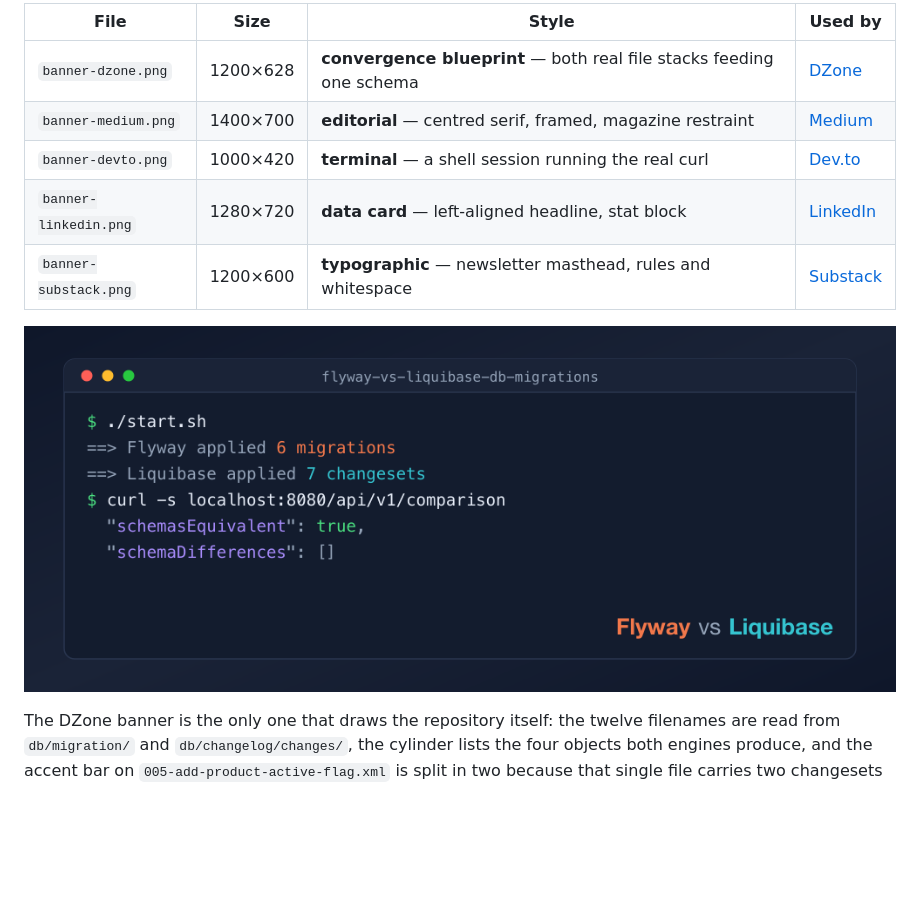
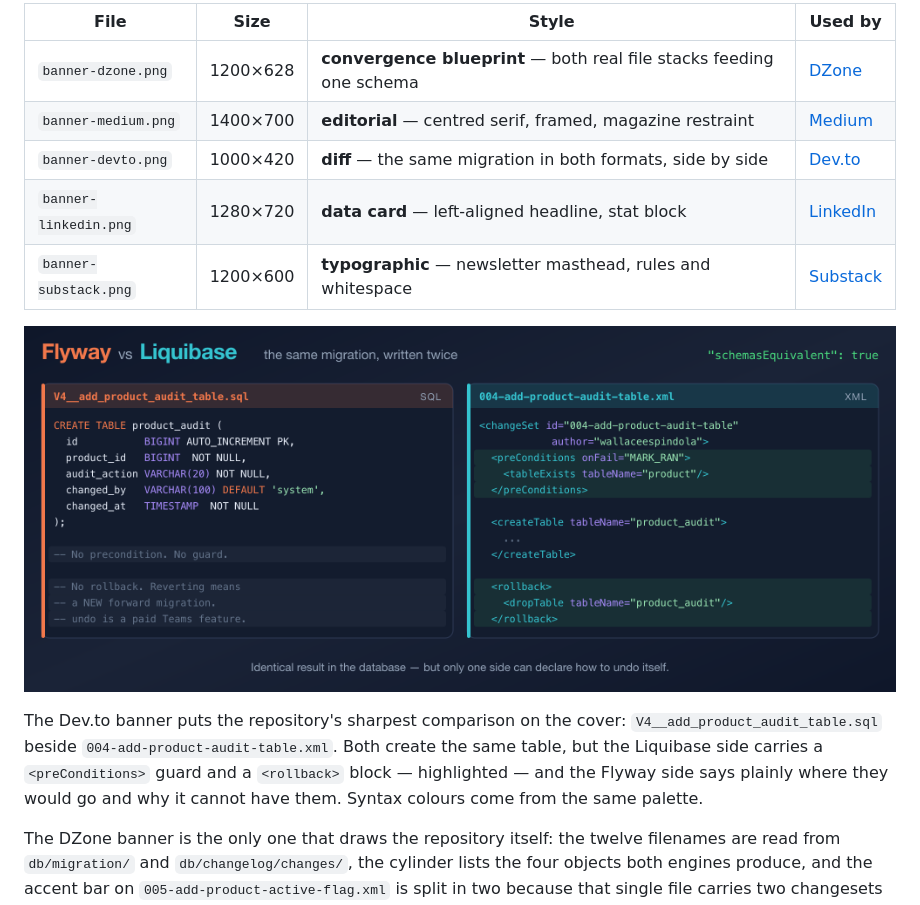
Before and after one commit to wallaceespindola/flyway-vs-liquibase-db-migrations, a Markdown page: docs/images/README.md, the part around the change. GitHub-like rendering; pictures changed too: docs/images/banner-devto.png; blank space fills up the shorter version.

Commit message:
Redraw the Dev.to banner as a side-by-side migration diff
A terminal window is the stock image for any developer article; it showed a
shell prompt and said nothing about migrations. Dev.to readers are there for
the code, so the banner is now the code.

It puts V4__add_product_audit_table.sql beside 004-add-product-audit-table.xml,
which is the sharpest comparison the repository contains. Both create the same
table. The Liquibase pane carries a preConditions guard and a rollback block,
both highlighted; the Flyway pane states where they would go and why Community
cannot have them. The whole rollback argument is legible before reading a word
of the article.

Escaping caught a real failure: the XML pane's literal angle brackets were
being parsed as SVG markup, and rsvg refused the document outright rather than
rendering something subtly wrong.

The terminal style is deleted rather than kept around unused.

```diff
--- a/docs/images/README.md
+++ b/docs/images/README.md
@@ -13,12 +13,18 @@ them recognisably one project.
 | --- | --- | --- | --- |
 | `banner-dzone.png` | 1200×628 | **convergence blueprint** — both real file stacks feeding one schema | [DZone](../articles/dzone-flyway-vs-liquibase.md) |
 | `banner-medium.png` | 1400×700 | **editorial** — centred serif, framed, magazine restraint | [Medium](../articles/medium-flyway-vs-liquibase.md) |
-| `banner-devto.png` | 1000×420 | **terminal** — a shell session running the real curl | [Dev.to](../articles/devto-flyway-vs-liquibase.md) |
+| `banner-devto.png` | 1000×420 | **diff** — the same migration in both formats, side by side | [Dev.to](../articles/devto-flyway-vs-liquibase.md) |
 | `banner-linkedin.png` | 1280×720 | **data card** — left-aligned headline, stat block | [LinkedIn](../articles/linkedin-flyway-vs-liquibase.md) |
 | `banner-substack.png` | 1200×600 | **typographic** — newsletter masthead, rules and whitespace | [Substack](../articles/substack-flyway-vs-liquibase.md) |
 
-![The Dev.to banner: a terminal window showing ./start.sh, the applied counts, and the comparison
-endpoint returning schemasEquivalent true](banner-devto.png)
+![The Dev.to banner: V4__add_product_audit_table.sql beside 004-add-product-audit-table.xml, with
+the preConditions and rollback blocks highlighted on the Liquibase side and the corresponding gaps
+noted on the Flyway side](banner-devto.png)
+
+The Dev.to banner puts the repository's sharpest comparison on the cover: `V4__add_product_audit_table.sql`
+beside `004-add-product-audit-table.xml`. Both create the same table, but the Liquibase side carries a
+`<preConditions>` guard and a `<rollback>` block — highlighted — and the Flyway side says plainly
+where they would go and why it cannot have them. Syntax colours come from the same palette.
 
 The DZone banner is the only one that draws the repository itself: the twelve filenames are read
 from `db/migration/` and `db/changelog/changes/`, the cylinder lists the four objects both engines
```
Also changed, not shown: 2 other files.
